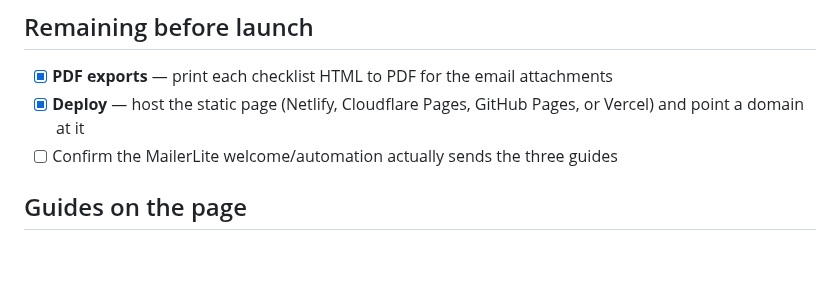
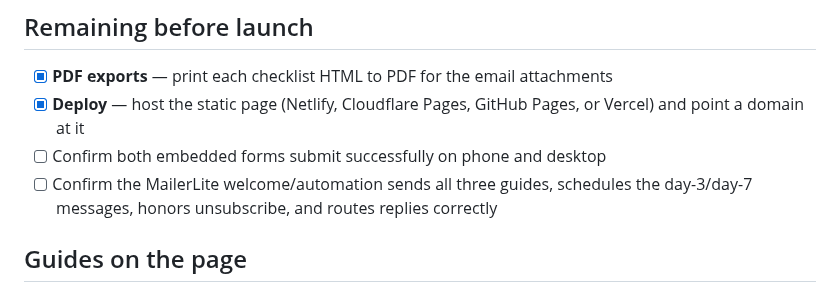
Before and after one commit to cwarloe/mr-life-manager, a Markdown page: products/landing/SETUP.md, the part around the change. Drawn GitHub-style; blank space fills up the shorter version.

Commit message:
Add explicit pre-launch verification state

```diff
--- a/products/landing/SETUP.md
+++ b/products/landing/SETUP.md
@@ -44,7 +44,9 @@ that's really a sales pitch poisons everything above it).
 - [x] **PDF exports** — print each checklist HTML to PDF for the email attachments
 - [x] **Deploy** — host the static page (Netlify, Cloudflare Pages, GitHub Pages,
       or Vercel) and point a domain at it
-- [ ] Confirm the MailerLite welcome/automation actually sends the three guides
+- [ ] Confirm both embedded forms submit successfully on phone and desktop
+- [ ] Confirm the MailerLite welcome/automation sends all three guides, schedules
+      the day-3/day-7 messages, honors unsubscribe, and routes replies correctly
 
 ## Guides on the page
 
```
